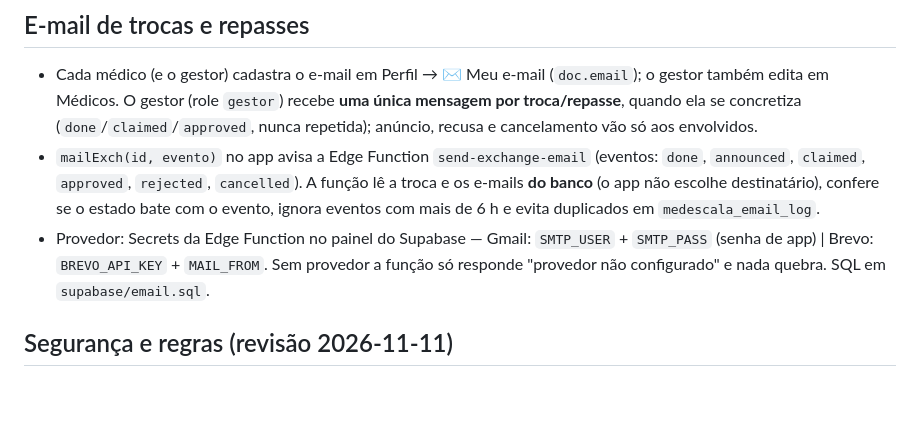
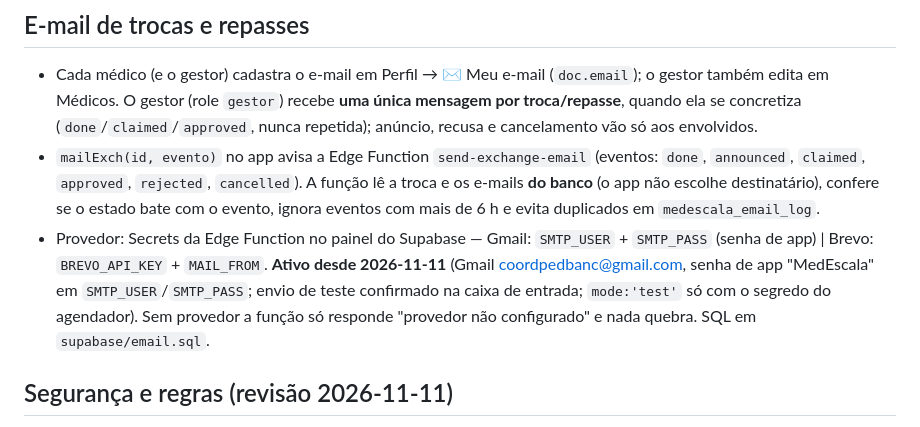
Before and after one commit to pediupabancarios/Medescala-v2, a Markdown page: CLAUDE.md, the part around the change. GitHub-like rendering; blank space fills up the shorter version.

Commit message:
Documentar e-mail de trocas como ativo
Co-Authored-By: Claude Sonnet 5.5 <noreply@anthropic.com>

```diff
--- a/CLAUDE.md
+++ b/CLAUDE.md
@@ -70,7 +70,7 @@ O app já apagou ago/set/out ao gravar a escala de fábrica quando a leitura fal
 ## E-mail de trocas e repasses
 - Cada médico (e o gestor) cadastra o e-mail em Perfil → ✉️ Meu e-mail (`doc.email`); o gestor também edita em Médicos. O gestor (role `gestor`) recebe **uma única mensagem por troca/repasse**, quando ela se concretiza (`done`/`claimed`/`approved`, nunca repetida); anúncio, recusa e cancelamento vão só aos envolvidos.
 - `mailExch(id, evento)` no app avisa a Edge Function `send-exchange-email` (eventos: `done`, `announced`, `claimed`, `approved`, `rejected`, `cancelled`). A função lê a troca e os e-mails **do banco** (o app não escolhe destinatário), confere se o estado bate com o evento, ignora eventos com mais de 6 h e evita duplicados em `medescala_email_log`.
-- Provedor: Secrets da Edge Function no painel do Supabase — Gmail: `SMTP_USER` + `SMTP_PASS` (senha de app) | Brevo: `BREVO_API_KEY` + `MAIL_FROM`. Sem provedor a função só responde "provedor não configurado" e nada quebra. SQL em `supabase/email.sql`.
+- Provedor: Secrets da Edge Function no painel do Supabase — Gmail: `SMTP_USER` + `SMTP_PASS` (senha de app) | Brevo: `BREVO_API_KEY` + `MAIL_FROM`. **Ativo desde 2026-11-11** (Gmail coordpedbanc@gmail.com, senha de app "MedEscala" em `SMTP_USER`/`SMTP_PASS`; envio de teste confirmado na caixa de entrada; `mode:'test'` só com o segredo do agendador). Sem provedor a função só responde "provedor não configurado" e nada quebra. SQL em `supabase/email.sql`.
 
 ## Segurança e regras (revisão 2026-11-11)
 - **Texto nunca vira HTML:** `limpaInPlace()` neutraliza `<`, `>` e `"` (campos `pass/senha/customPass` ficam de fora) ao carregar do banco (`sbGet`, `sbGetShifts`, `applyShiftChange`) e antes de gravar (`save`). Como o app monta a tela com `innerHTML`, qualquer campo novo de texto livre passa por aí automaticamente.
```
